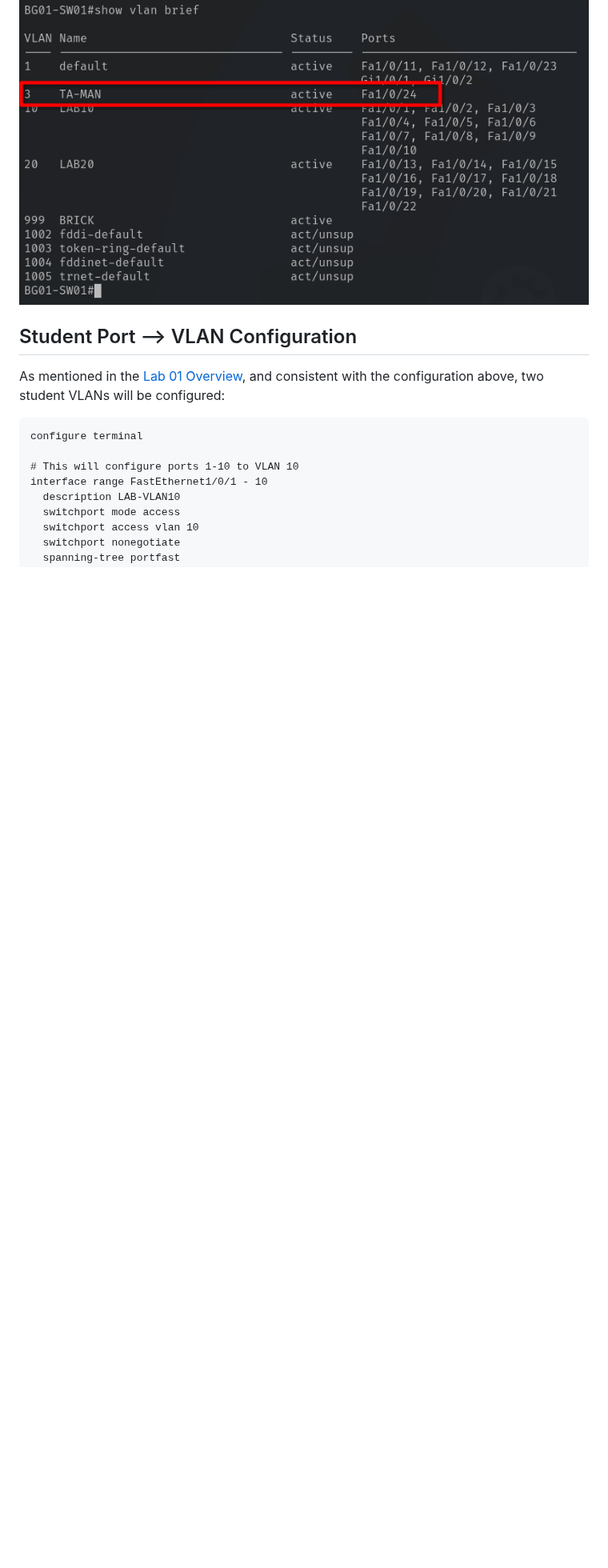
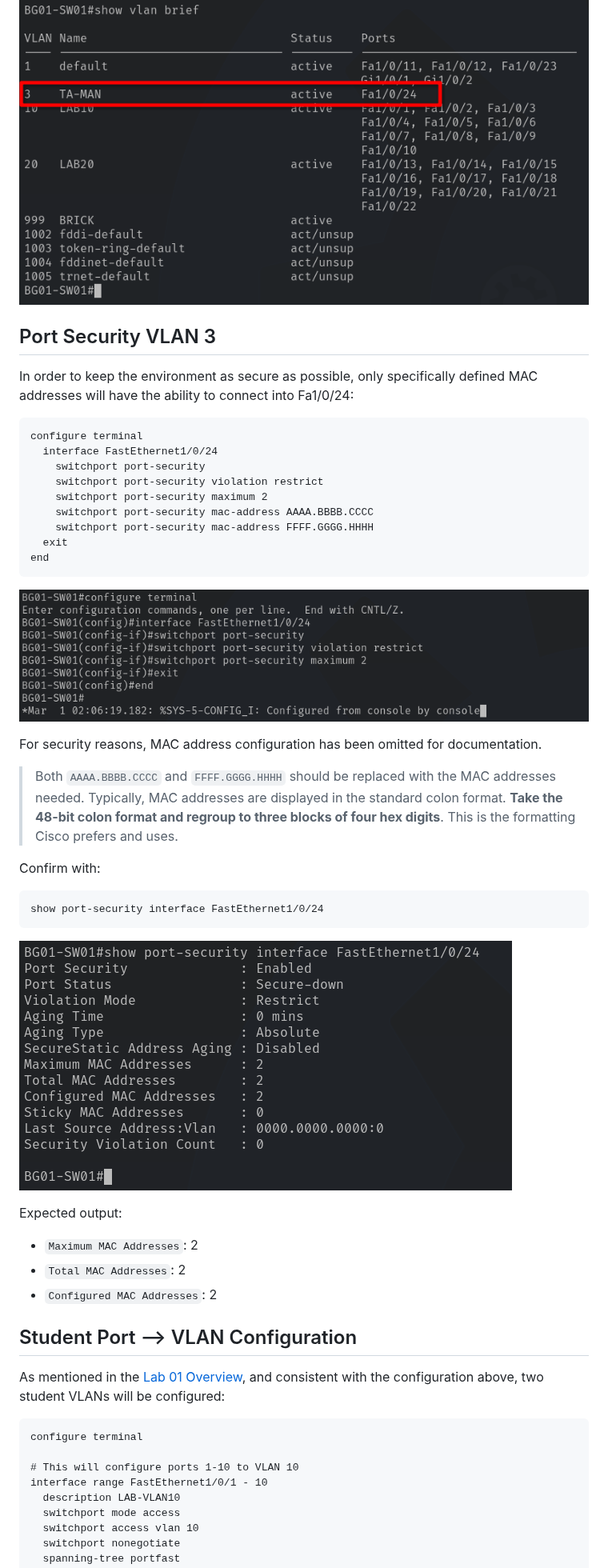
Before and after one commit to tyler-dalton/deployment-bags, a Markdown page: docs/lab01-v2.0.0/config-setup.md, the part around the change. Shown at 80% size. Rendered like a GitHub page; pictures changed too: media/lab01/mac-allow-con.png (added), media/lab01/mac-allow.png (added); blank space fills up the shorter version.

Commit message:
feat(lab01 setup): mac allowlist config

````diff
--- a/docs/lab01-v2.0.0/config-setup.md
+++ b/docs/lab01-v2.0.0/config-setup.md
@@ -140,6 +140,42 @@ show vlan brief: Expected output
 
 ![Cisco IOS command output port 24 assigned to VLAN 3](/media/lab01/p24-vlan-con.png)
 
+## Port Security VLAN 3
+
+In order to keep the environment as secure as possible, only specifically defined MAC addresses will have the ability to connect into Fa1/0/24:
+
+```cisco.ios
+configure terminal
+  interface FastEthernet1/0/24
+    switchport port-security
+    switchport port-security violation restrict
+    switchport port-security maximum 2
+    switchport port-security mac-address AAAA.BBBB.CCCC
+    switchport port-security mac-address FFFF.GGGG.HHHH
+  exit
+end
+```
+
+![Cisco IOS commands to allow mac-addresses through port 24](/media/lab01/mac-allow.png)
+
+For security reasons, MAC address configuration has been omitted for documentation.
+
+> Both `AAAA.BBBB.CCCC` and `FFFF.GGGG.HHHH` should be replaced with the MAC addresses needed. Typically, MAC addresses are displayed in the standard colon format. **Take the 48-bit colon format and regroup to three blocks of four hex digits**. This is the formatting Cisco prefers and uses.
+
+Confirm with:
+
+```cisco.ios
+show port-security interface FastEthernet1/0/24
+```
+
+![Cisco IOS command confirming MAC allow list configuration](/media/lab01/mac-allow-con.png)
+
+Expected output:
+
+- `Maximum MAC Addresses`: 2
+- `Total MAC Addresses`: 2
+- `Configured MAC Addresses`: 2
+
 ## Student Port --> VLAN Configuration
 
 As mentioned in the [Lab 01 Overview](overview.md), and consistent with the configuration above, two student VLANs will be configured:
````
